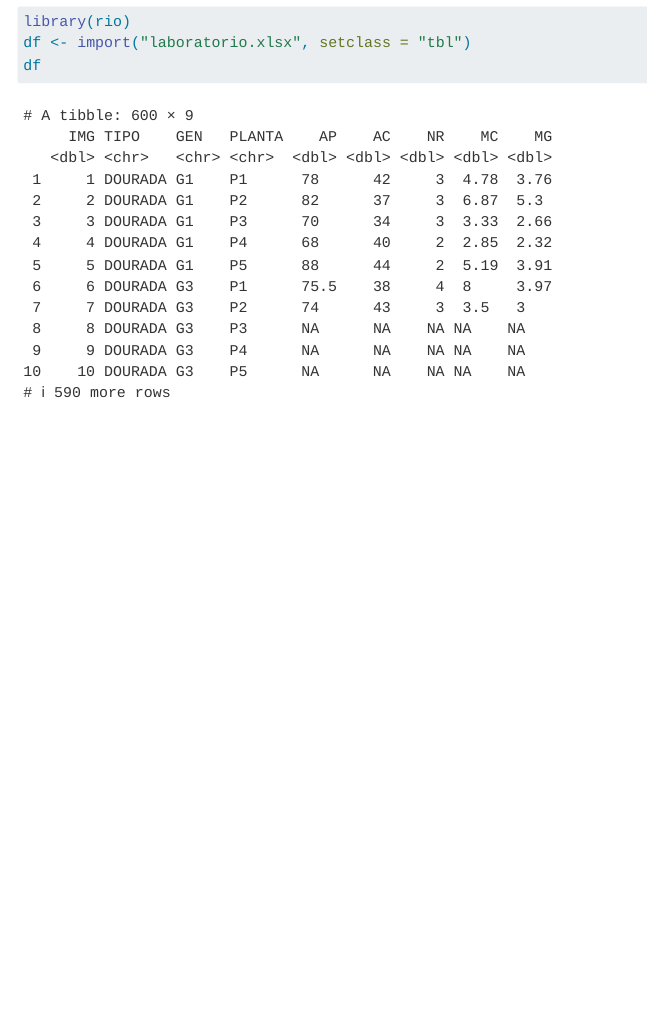
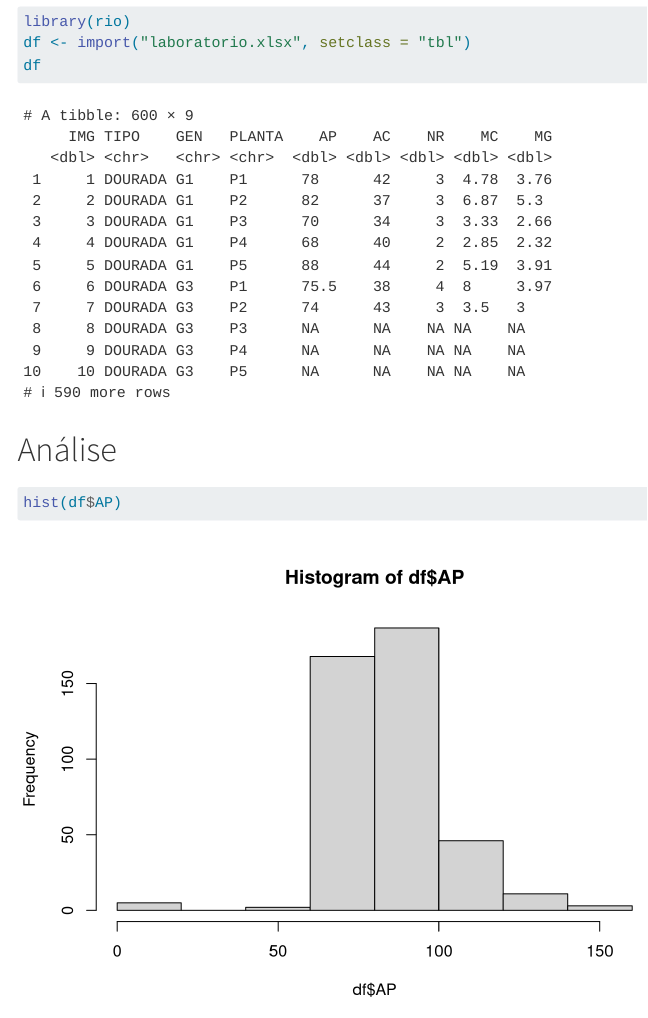
Before and after one commit to TiagoOlivoto/desafio2026, a Quarto document (solucao.qmd): the page in a window 1100 px wide, from 130 px down. Rendered offline with R 4.5, knitr and Pandoc in place of Quarto, with nearby package versions; menus at the side of the page are left out.

Commit message:
atualizar site

````diff
--- a/solucao.qmd
+++ b/solucao.qmd
@@ -8,3 +8,9 @@ library(rio)
 df <- import("laboratorio.xlsx", setclass = "tbl")
 df
 ```
+
+
+# Análise
+```{r}
+hist(df$AP)
+```
````
